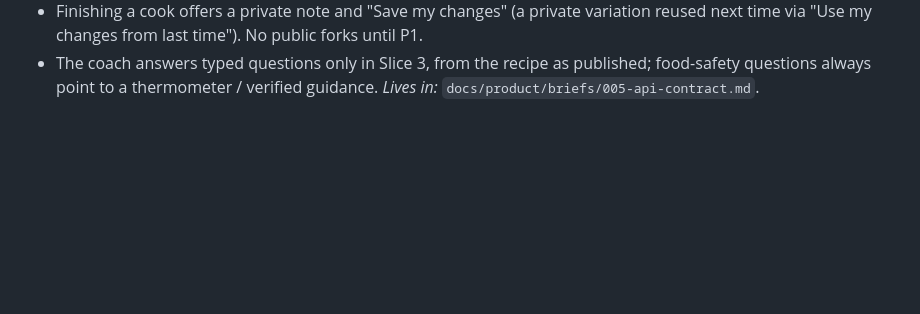
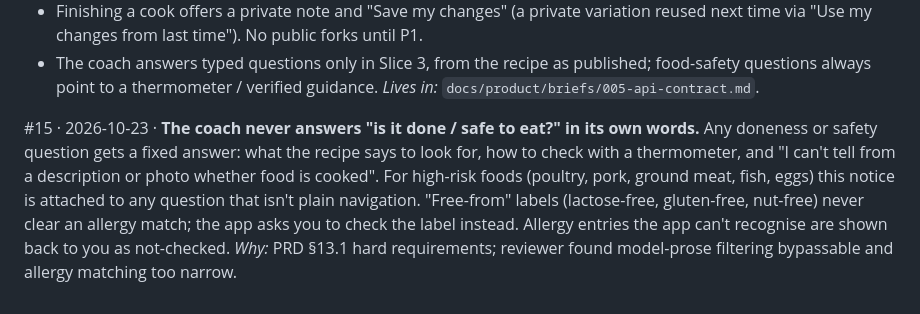
Before and after one commit to hshwang34/SousLens, a Markdown page: docs/product/DECISIONS.md, the part around the change. Drawn GitHub-style; blank space fills up the shorter version.

Commit message:
docs: DECISIONS #15 (doneness template, conservative allergy matching)
Co-Authored-By: Claude Opus 5.5 <noreply@anthropic.com>

```diff
--- a/docs/product/DECISIONS.md
+++ b/docs/product/DECISIONS.md
@@ -96,3 +96,12 @@ as such; ask the user to confirm") and FIT-03 (never claim "you can make it" on
 - The coach answers typed questions only in Slice 3, from the recipe as published; food-safety
   questions always point to a thermometer / verified guidance.
 *Lives in:* `docs/product/briefs/005-api-contract.md`.
+
+#15 · 2026-10-23 · **The coach never answers "is it done / safe to eat?" in its own words.** Any
+doneness or safety question gets a fixed answer: what the recipe says to look for, how to check
+with a thermometer, and "I can't tell from a description or photo whether food is cooked". For
+high-risk foods (poultry, pork, ground meat, fish, eggs) this notice is attached to any question
+that isn't plain navigation. "Free-from" labels (lactose-free, gluten-free, nut-free) never clear an
+allergy match; the app asks you to check the label instead. Allergy entries the app can't
+recognise are shown back to you as not-checked. *Why:* PRD §13.1 hard requirements; reviewer
+found model-prose filtering bypassable and allergy matching too narrow.
```
